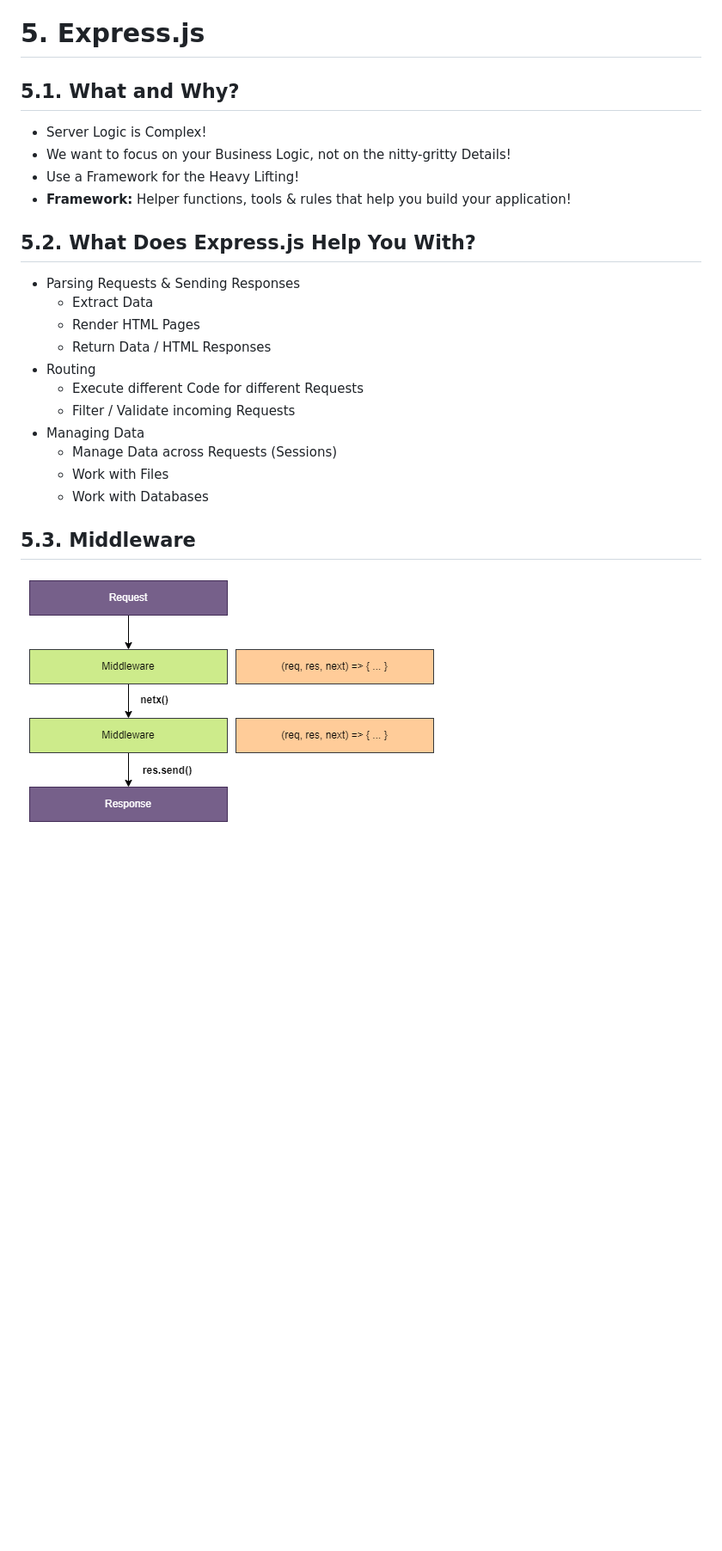
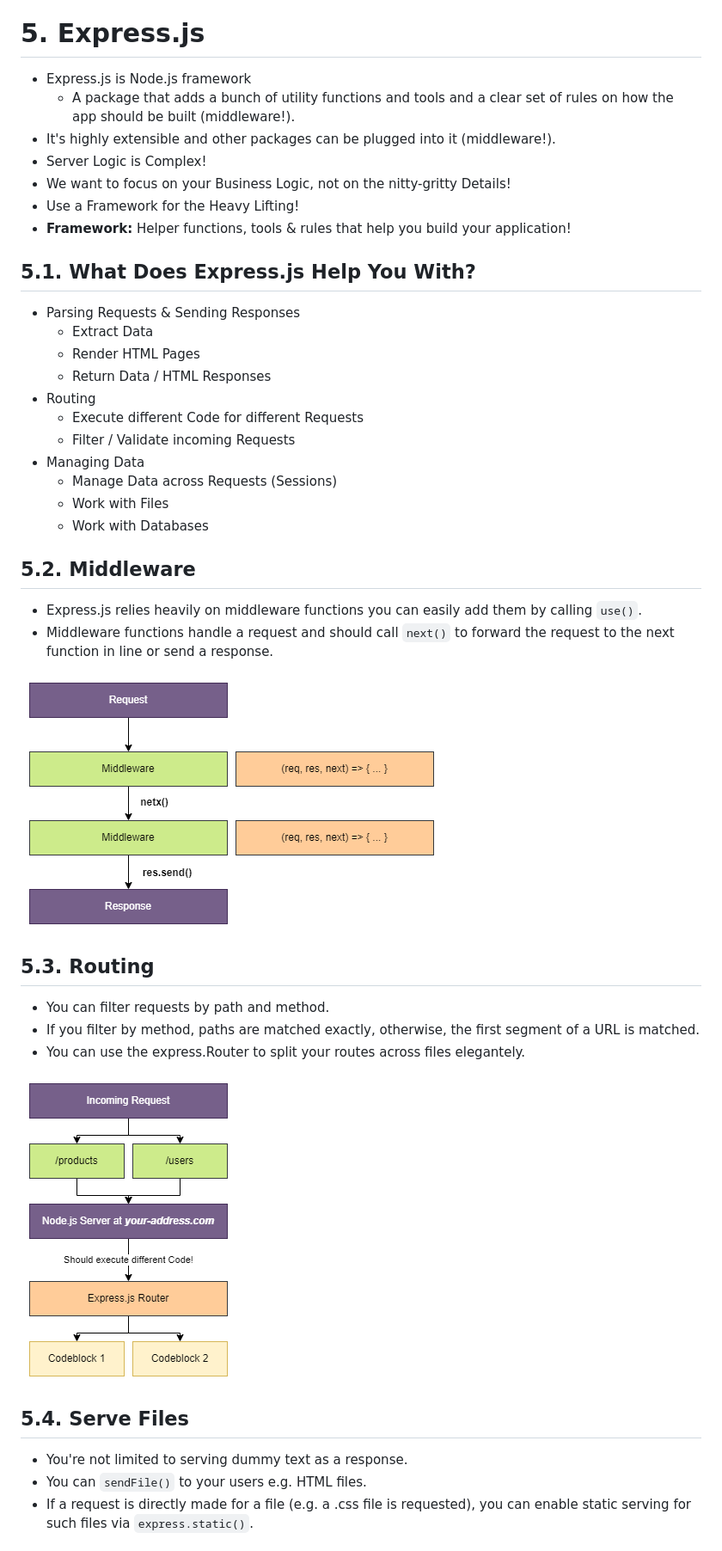
Before and after one commit to jeftegoes/NodeJSOverviewAndExamples, a Markdown page: README.md, the part around the change printed below. Shown: that part at 86% size. Rendered like a GitHub page; pictures changed too: Images/ExpressJSRouting.png (added); blank space fills up the shorter version.

Commit message:
Adding Express.js content.

```diff
--- a/README.md
+++ b/README.md
@@ -237,14 +240,15 @@
 
 # 5. Express.js
 
-## 5.1. What and Why?
-
+- Express.js is Node.js framework
+  - A package that adds a bunch of utility functions and tools and a clear set of rules on how the app should be built (middleware!).
+- It's highly extensible and other packages can be plugged into it (middleware!).
 - Server Logic is Complex!
 - We want to focus on your Business Logic, not on the nitty-gritty Details!
 - Use a Framework for the Heavy Lifting!
 - **Framework:** Helper functions, tools & rules that help you build your application!
 
-## 5.2. What Does Express.js Help You With?
+## 5.1. What Does Express.js Help You With?
 
 - Parsing Requests & Sending Responses
   - Extract Data
@@ -258,6 +262,24 @@
   - Work with Files
   - Work with Databases
 
-## 5.3. Middleware
+## 5.2. Middleware
+
+- Express.js relies heavily on middleware functions you can easily add them by calling `use()`.
+- Middleware functions handle a request and should call `next()` to forward the request to the next function in line or send a response.
 
 ![ExpressJS](Images/ExpressJSMiddleware.png)
+
+## 5.3. Routing
+
+- You can filter requests by path and method.
+- If you filter by method, paths are matched exactly, otherwise, the first segment of a URL is matched.
+- You can use the express.Router to split your routes across files elegantely.
+
+![Routing](Images/ExpressJSRouting.png)
+
+## 5.4. Serve Files
+
+- You're not limited to serving dummy text as a response.
+- You can `sendFile()` to your users e.g. HTML files.
+- If a request is directly made for a file (e.g. a .css file is requested), you can enable static serving for such files via `express.static()`.
+
```
Also changed, not shown: other parts of README.md (+19 -5 lines), 16 other files.
